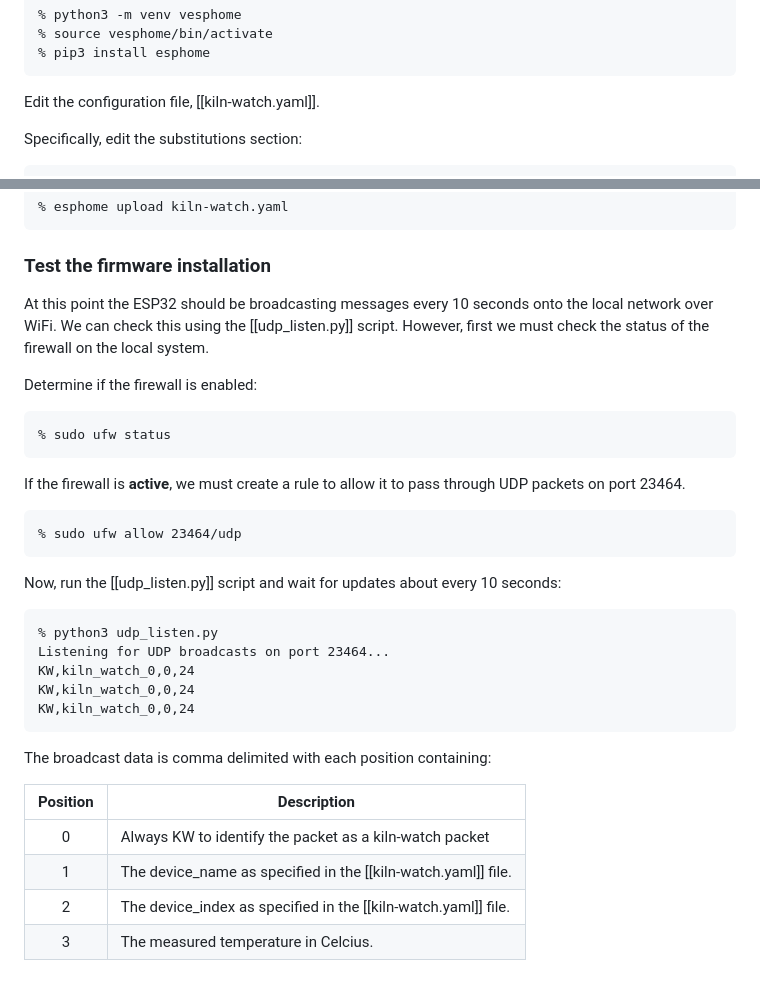
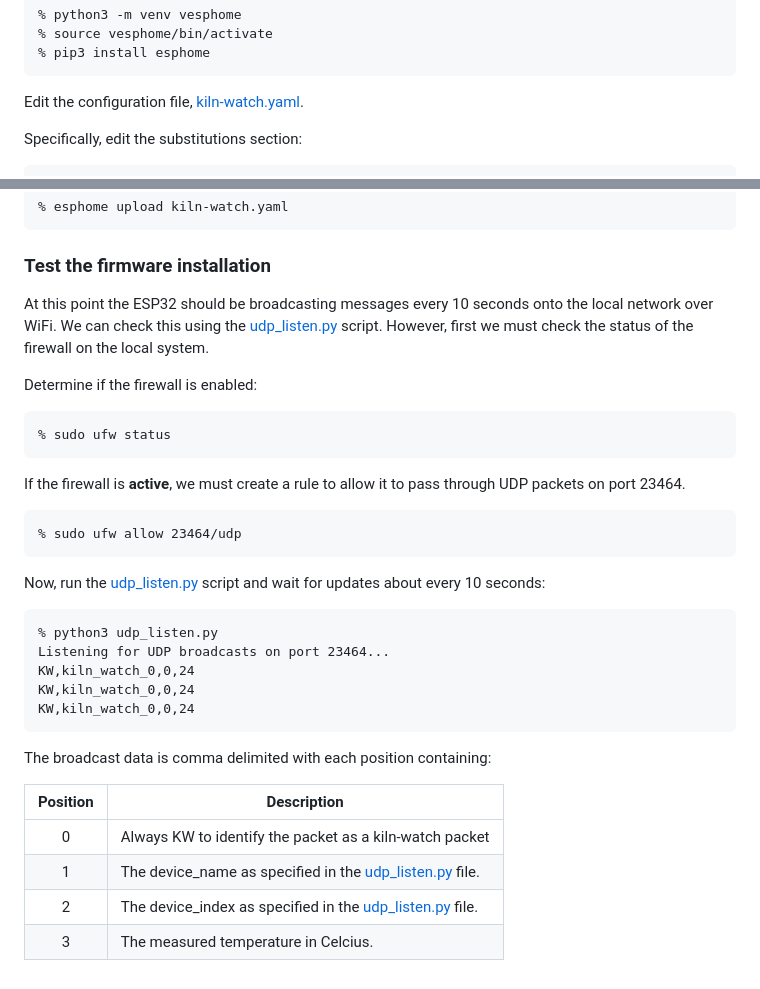
Before and after one commit to markpostal/kiln-watch, a Markdown page: README.md, 2 parts joined by grey strips. Rendered like a GitHub page.

Commit message:
Updated readme to fix links

````diff
--- a/README.md
+++ b/README.md
@@ -100,7 +100,7 @@ Install ESPHome:
 % pip3 install esphome
 ```
 
-Edit the configuration file, [[kiln-watch.yaml]].
+Edit the configuration file, [kiln-watch.yaml](kiln-watch.yaml).
 
 Specifically, edit the substitutions section:
 
@@ -128,7 +128,7 @@ Compile and flash the firmware to the ESP32 device:
 
 ### Test the firmware installation
 
-At this point the ESP32 should be broadcasting messages every 10 seconds onto the local network over WiFi.  We can check this using the [[udp_listen.py]] script.  However, first we must check the status of the firewall on the local system.
+At this point the ESP32 should be broadcasting messages every 10 seconds onto the local network over WiFi.  We can check this using the [udp_listen.py](udp_listen.py) script.  However, first we must check the status of the firewall on the local system.
 
 Determine if the firewall is enabled:
 
@@ -142,7 +142,7 @@ If the firewall is **active**, we must create a rule to allow it to pass through
 % sudo ufw allow 23464/udp
 ```
 
-Now, run the [[udp_listen.py]] script and wait for updates about every 10 seconds:
+Now, run the [udp_listen.py](udp_listen.py) script and wait for updates about every 10 seconds:
 
 ```
 % python3 udp_listen.py
@@ -157,6 +157,6 @@ The broadcast data is comma delimited with each position containing:
 | Position | Description                                                    |
 | :------: | -------------------------------------------------------------- |
 |    0     | Always KW to identify the packet as a kiln-watch packet        |
-|    1     | The device_name as specified in the [[kiln-watch.yaml]] file.  |
-|    2     | The device_index as specified in the [[kiln-watch.yaml]] file. |
+|    1     | The device_name as specified in the [udp_listen.py](udp_listen.py) file.  |
+|    2     | The device_index as specified in the [udp_listen.py](udp_listen.py) file. |
 |    3     | The measured temperature in Celcius.                           |
````
